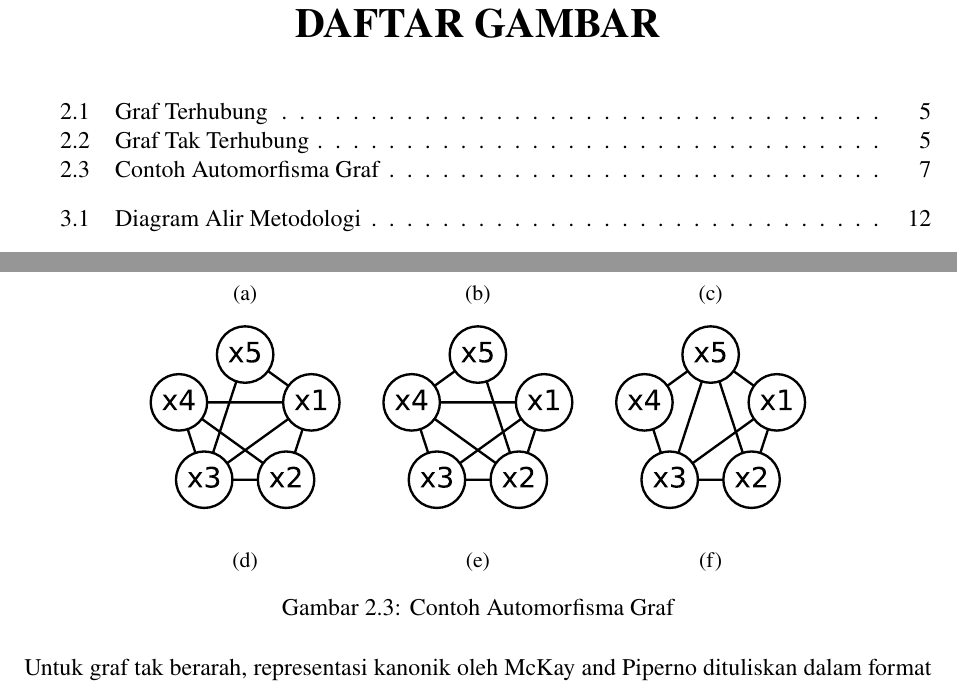
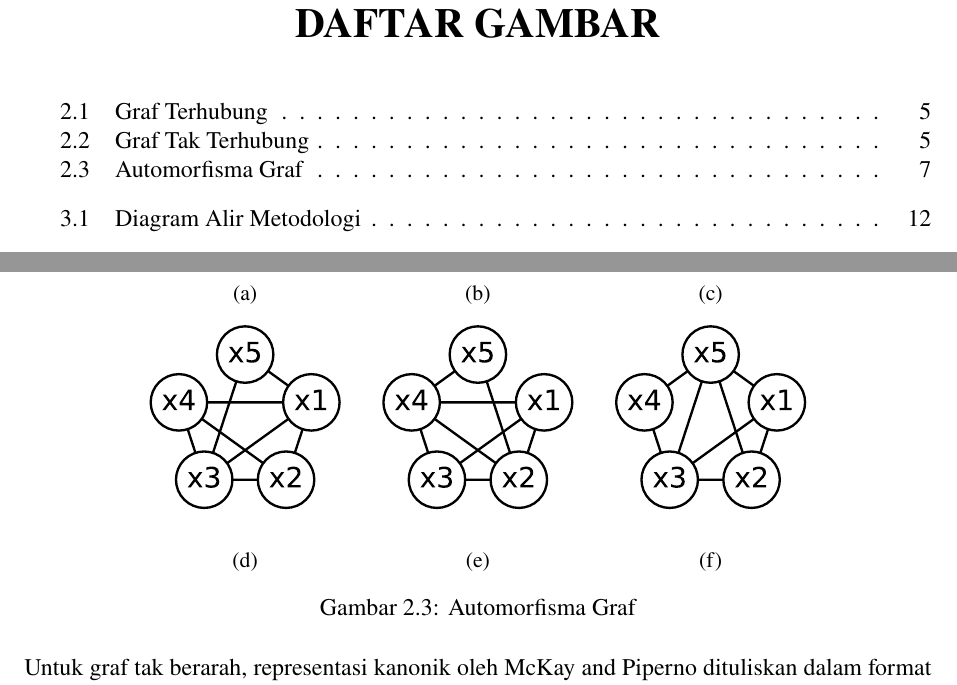
Before and after one commit to wijayarakhmat98/tugas-akhir, a LaTeX thesis (book.tex, which reads chapter-2.tex): two parts of pages 10 and 19 of 55, joined at a grey line, cut so that both start at the same text. Compiled offline with pdfLaTeX.

Commit message:
Rename caption

```diff
--- a/chapter-2.tex
+++ b/chapter-2.tex
@@ -126,7 +126,7 @@ Automorfisma graf adalah isomorfima dari graf ke dirinya sendiri. Salah satu car
 		\includegraphics[width=\linewidth]{img/7d7c7231a399fc001d20da820222d60b8205b145c0e4fafd9cf2f3ebf1eec22d.pdf}
 		\caption{}
 	\end{subfigure}
-	\caption{Contoh Automorfisma Graf}
+	\caption{Automorfisma Graf}
 	\label{fig:contoh-automorfisma}
 \end{figure}
 
```
